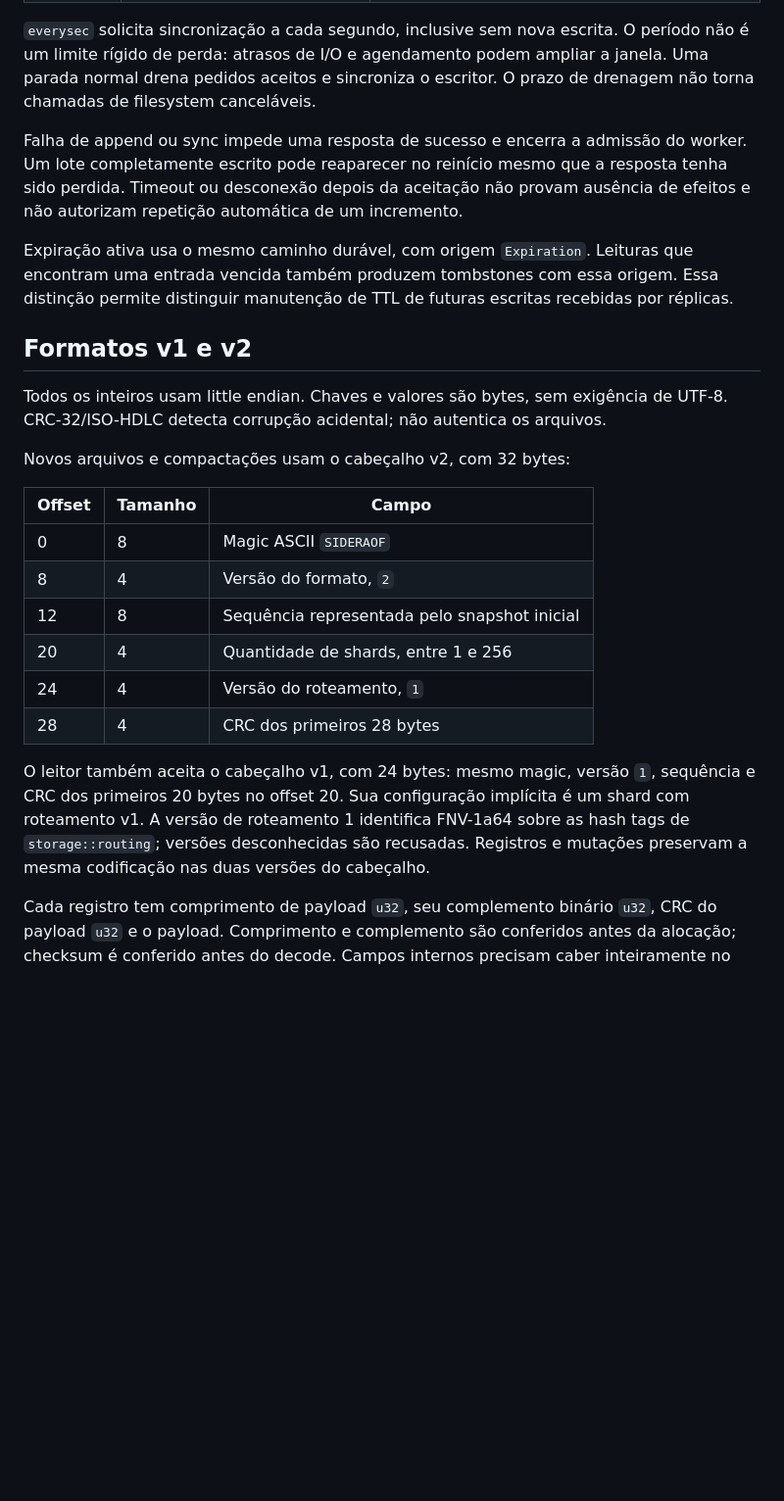
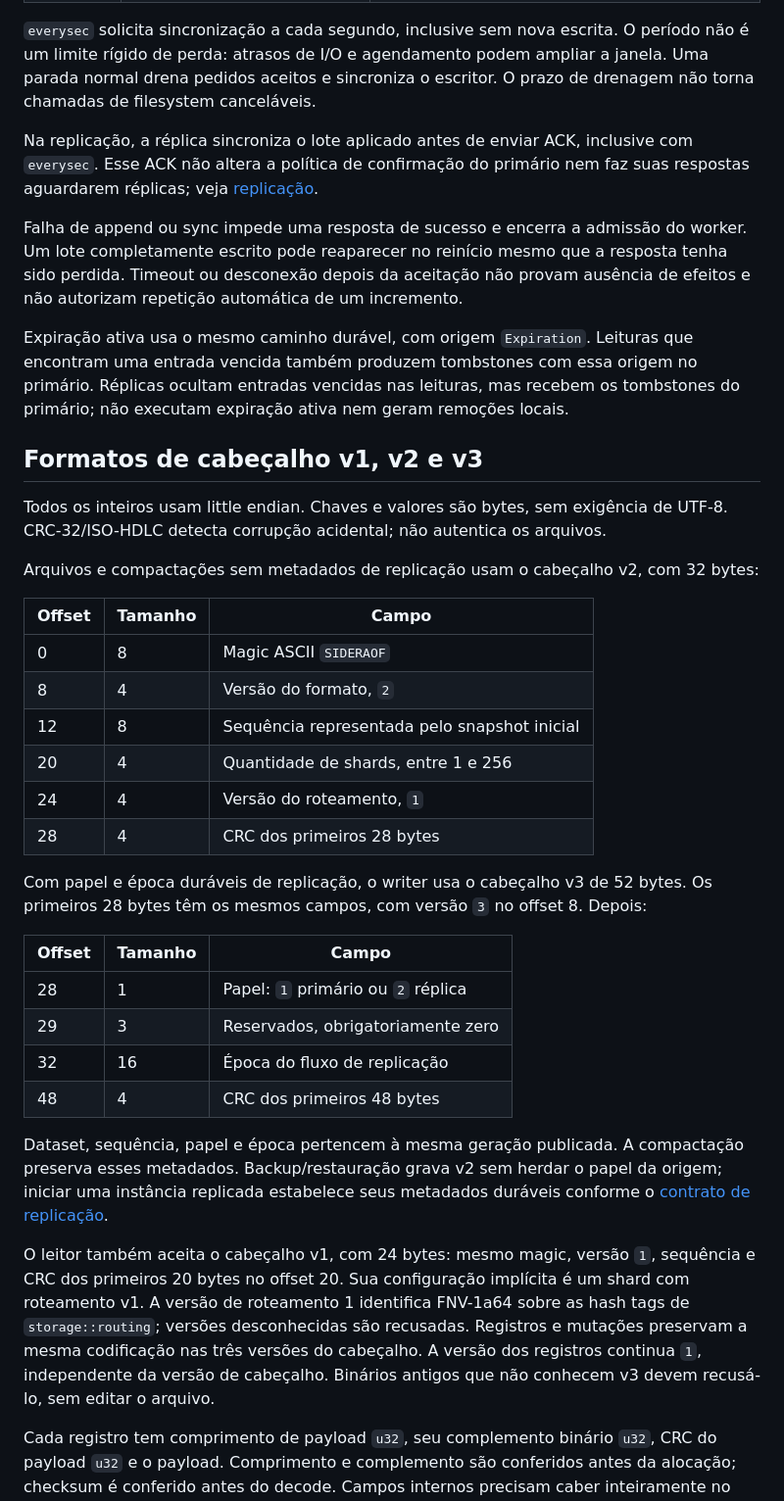
Before and after one commit to djairofilho/sider, a Markdown page: docs/persistence.md, the part around the change. Shown at 98% size. GitHub-like rendering; blank space fills up the shorter version.

Commit message:
docs(persistence): alinhe sync e cabeçalhos ao formato atual

```diff
--- a/docs/persistence.md
+++ b/docs/persistence.md
@@ -62,21 +62,26 @@ período não é um limite rígido de perda: atrasos de I/O e agendamento podem
 a janela. Uma parada normal drena pedidos aceitos e sincroniza o escritor. O prazo
 de drenagem não torna chamadas de filesystem canceláveis.
 
+Na replicação, a réplica sincroniza o lote aplicado antes de enviar ACK, inclusive
+com `everysec`. Esse ACK não altera a política de confirmação do primário nem
+faz suas respostas aguardarem réplicas; veja [replicação](replication.md).
+
 Falha de append ou sync impede uma resposta de sucesso e encerra a admissão do
 worker. Um lote completamente escrito pode reaparecer no reinício mesmo que a
 resposta tenha sido perdida. Timeout ou desconexão depois da aceitação não provam
 ausência de efeitos e não autorizam repetição automática de um incremento.
 
 Expiração ativa usa o mesmo caminho durável, com origem `Expiration`. Leituras que
-encontram uma entrada vencida também produzem tombstones com essa origem. Essa distinção
-permite distinguir manutenção de TTL de futuras escritas recebidas por réplicas.
+encontram uma entrada vencida também produzem tombstones com essa origem no primário.
+Réplicas ocultam entradas vencidas nas leituras, mas recebem os tombstones do
+primário; não executam expiração ativa nem geram remoções locais.
 
-## Formatos v1 e v2
+## Formatos de cabeçalho v1, v2 e v3
 
 Todos os inteiros usam little endian. Chaves e valores são bytes, sem exigência de
 UTF-8. CRC-32/ISO-HDLC detecta corrupção acidental; não autentica os arquivos.
 
-Novos arquivos e compactações usam o cabeçalho v2, com 32 bytes:
+Arquivos e compactações sem metadados de replicação usam o cabeçalho v2, com 32 bytes:
 
 | Offset | Tamanho | Campo |
 | --- | --- | --- |
@@ -87,11 +92,28 @@ Novos arquivos e compactações usam o cabeçalho v2, com 32 bytes:
 | 24 | 4 | Versão do roteamento, `1` |
 | 28 | 4 | CRC dos primeiros 28 bytes |
 
+Com papel e época duráveis de replicação, o writer usa o cabeçalho v3 de 52 bytes.
+Os primeiros 28 bytes têm os mesmos campos, com versão `3` no offset 8. Depois:
+
+| Offset | Tamanho | Campo |
+| --- | --- | --- |
+| 28 | 1 | Papel: `1` primário ou `2` réplica |
+| 29 | 3 | Reservados, obrigatoriamente zero |
+| 32 | 16 | Época do fluxo de replicação |
+| 48 | 4 | CRC dos primeiros 48 bytes |
+
+Dataset, sequência, papel e época pertencem à mesma geração publicada. A
+compactação preserva esses metadados. Backup/restauração grava v2 sem herdar
+o papel da origem; iniciar uma instância replicada estabelece seus metadados
+duráveis conforme o [contrato de replicação](replication.md).
+
 O leitor também aceita o cabeçalho v1, com 24 bytes: mesmo magic, versão `1`,
 sequência e CRC dos primeiros 20 bytes no offset 20. Sua configuração implícita é
 um shard com roteamento v1. A versão de roteamento 1 identifica FNV-1a64 sobre as
 hash tags de `storage::routing`; versões desconhecidas são recusadas. Registros e
-mutações preservam a mesma codificação nas duas versões do cabeçalho.
+mutações preservam a mesma codificação nas três versões do cabeçalho. A versão
+dos registros continua `1`, independente da versão de cabeçalho. Binários
+antigos que não conhecem v3 devem recusá-lo, sem editar o arquivo.
 
 Cada registro tem comprimento de payload `u32`, seu complemento binário `u32`,
 CRC do payload `u32` e o payload. Comprimento e complemento são conferidos antes
```
Also changed, not shown: docs/compatibility-matrix.md (+1 -1 lines).
